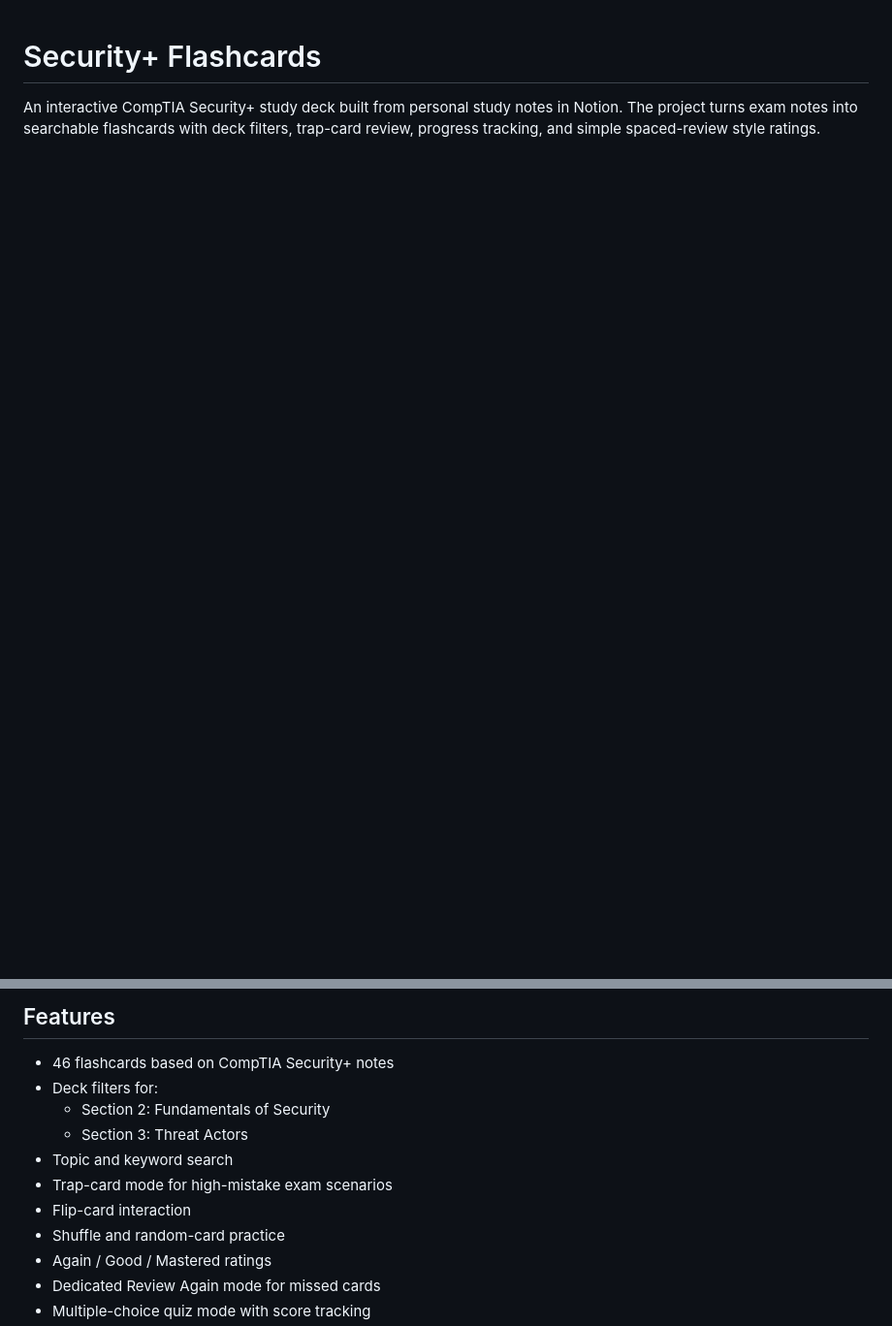
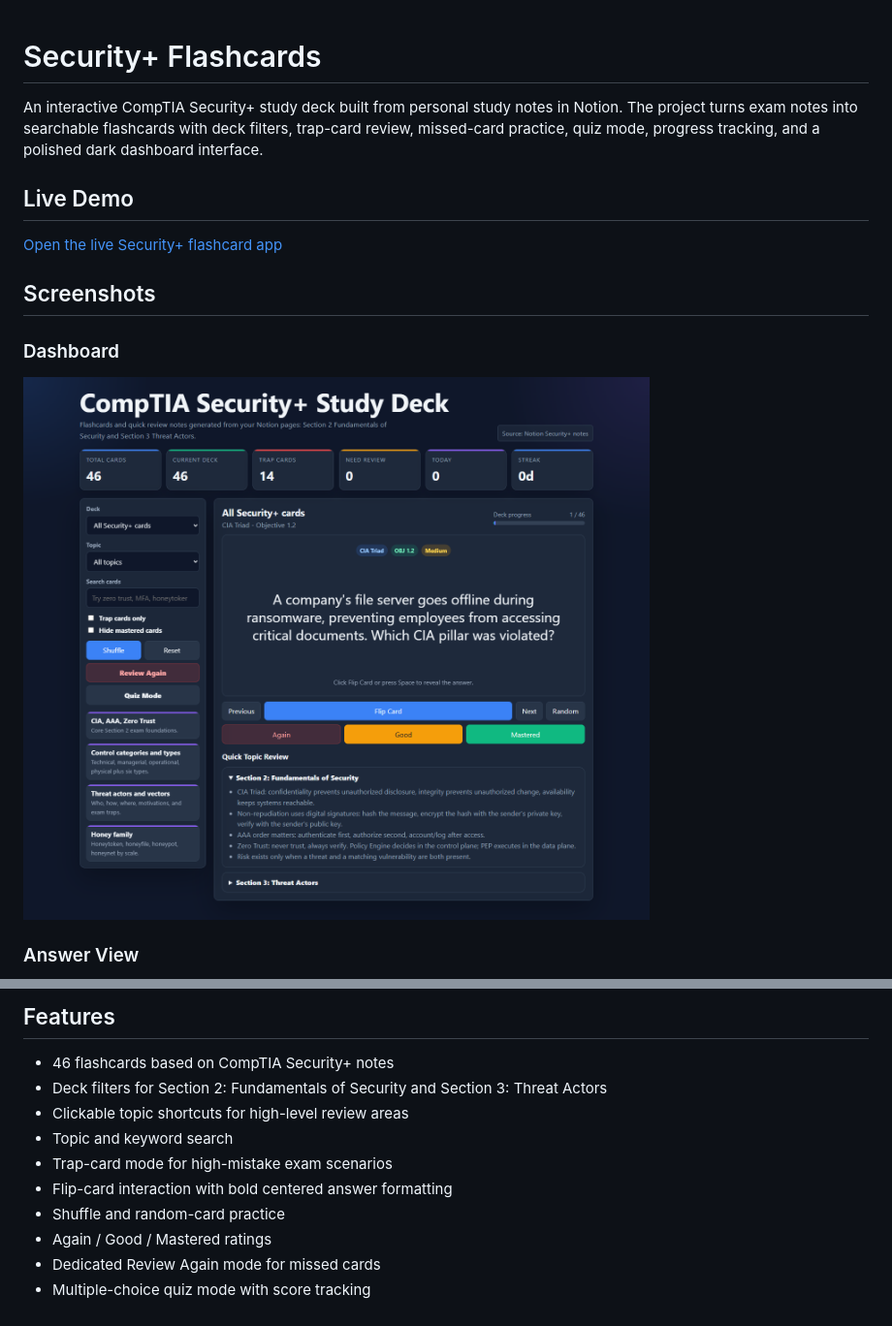
Before and after one commit to BeanTown3/security-plus-flashcards, a Markdown page: README.md, 2 parts joined by grey strips. Shown at 97% size. Rendered like a GitHub page; pictures changed too: assets/screenshots/dashboard.png (added); blank space fills up the shorter version.

Commit message:
Add README screenshots and portfolio polish

```diff
--- a/README.md
+++ b/README.md
@@ -1,3 +1,16 @@
 # Security+ Flashcards
 
-An interactive CompTIA Security+ study deck built from personal study notes in Notion. The project turns exam notes into searchable flashcards with deck filters, trap-card review, progress tracking, and simple spaced-review style ratings.
+An interactive CompTIA Security+ study deck built from personal study notes in Notion. The project turns exam notes into searchable flashcards with deck filters, trap-card review, missed-card practice, quiz mode, progress tracking, and a polished dark dashboard interface.
+
+## Live Demo
+
+[Open the live Security+ flashcard app](https://beantown3.github.io/security-plus-flashcards/)
+
+## Screenshots
+
+### Dashboard
+
+![Security+ flashcard dashboard](assets/screenshots/dashboard.png)
+
+### Answer View
+
@@ -9,12 +31,11 @@ I am studying cybersecurity and wanted a project that helps me learn while also
 ## Features
 
 - 46 flashcards based on CompTIA Security+ notes
-- Deck filters for:
-  - Section 2: Fundamentals of Security
-  - Section 3: Threat Actors
+- Deck filters for Section 2: Fundamentals of Security and Section 3: Threat Actors
+- Clickable topic shortcuts for high-level review areas
 - Topic and keyword search
 - Trap-card mode for high-mistake exam scenarios
-- Flip-card interaction
+- Flip-card interaction with bold centered answer formatting
 - Shuffle and random-card practice
 - Again / Good / Mastered ratings
 - Dedicated Review Again mode for missed cards
```
Also changed, not shown: other parts of README.md (+25 -6 lines), assets/screenshots/answer-view.png (added), assets/screenshots/quiz-mode.png (added), assets/screenshots/review-again.png (added).
